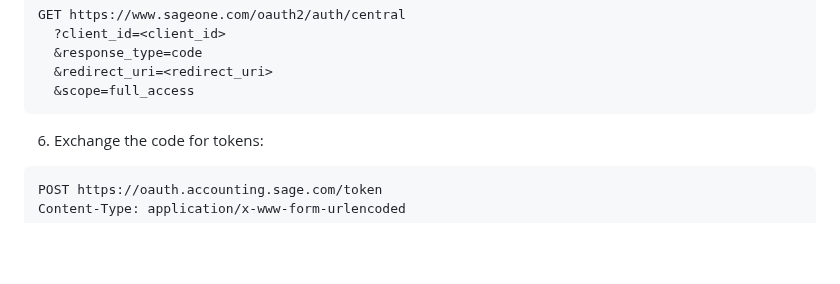
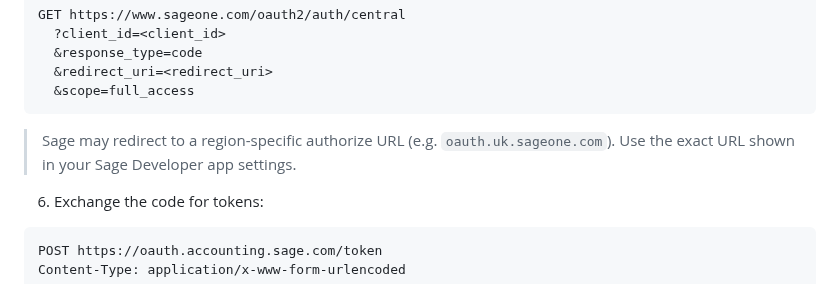
Before and after one commit to chopmob-cloud/AlgoVoi-Platform-Adapters, a Markdown page: sage-business-cloud.md, the part around the change. Drawn GitHub-style; blank space fills up the shorter version.

````diff
--- a/sage-business-cloud.md
+++ b/sage-business-cloud.md
@@ -82,6 +82,8 @@ GET https://www.sageone.com/oauth2/auth/central
   &redirect_uri=<redirect_uri>
   &scope=full_access
 ```
+
+> Sage may redirect to a region-specific authorize URL (e.g. `oauth.uk.sageone.com`). Use the exact URL shown in your Sage Developer app settings.
 
 6. Exchange the code for tokens:
 
````
Also changed, not shown: myob.md (+11 -23 lines), wave.md (+18 -19 lines).
